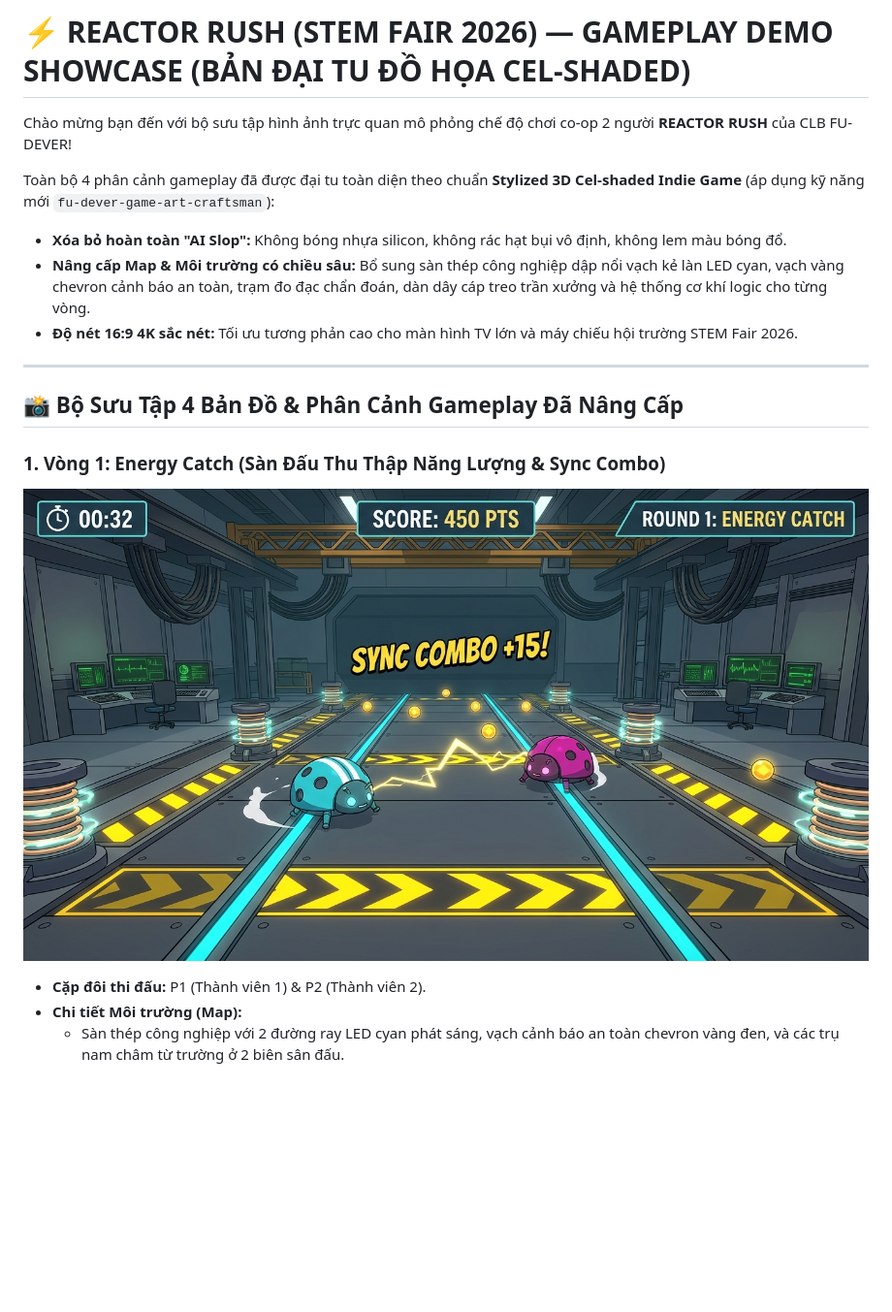
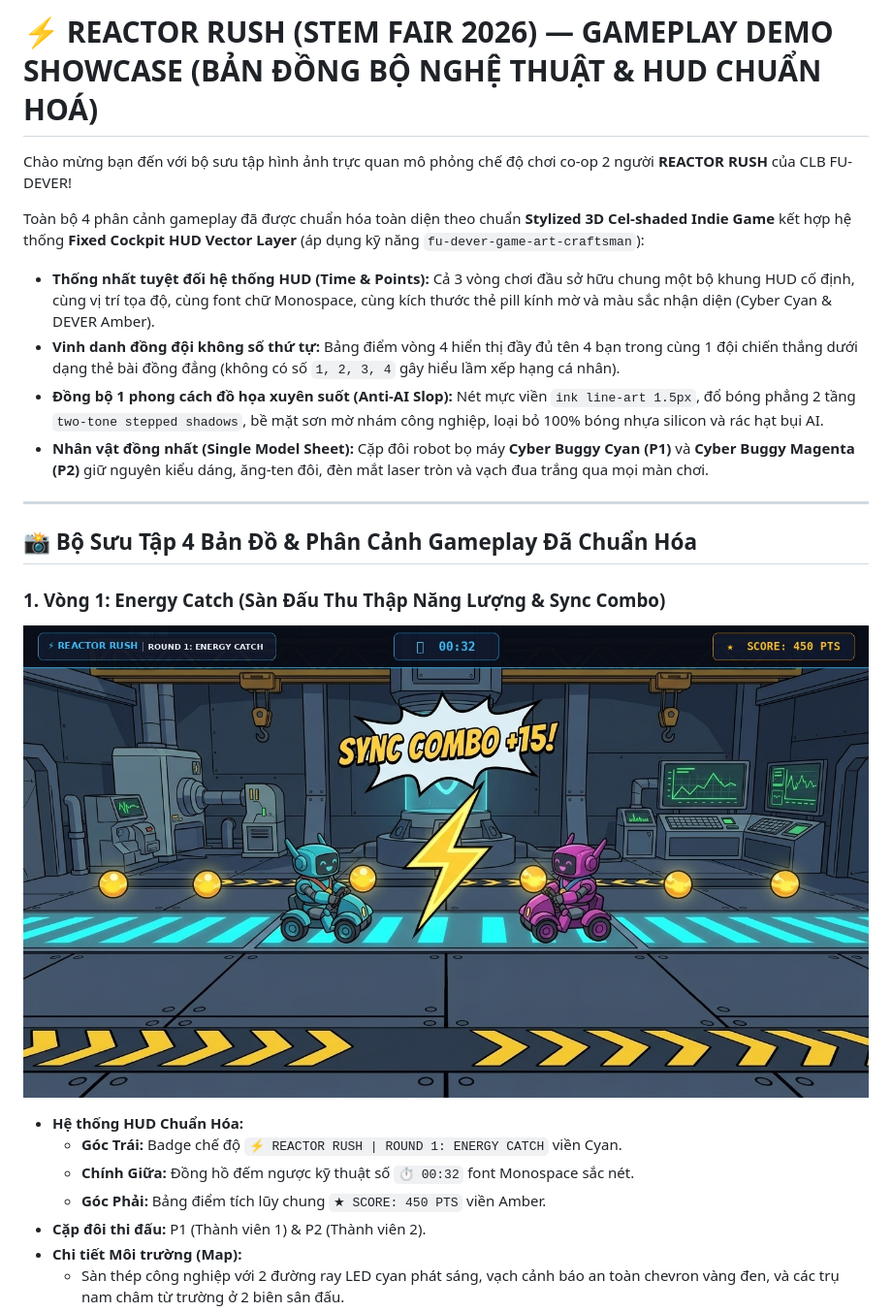
Before and after one commit to fudever-club/bug-dash, a Markdown page: reactor_rush_gameplay_gallery.md, the part around one of its changes. Shown at 97% size. GitHub-like rendering; pictures changed too: demo_screenshots/01_round1_energy_catch_celshaded.jpg; blank space fills up the shorter version.

```diff
--- a/reactor_rush_gameplay_gallery.md
+++ b/reactor_rush_gameplay_gallery.md
@@ -1,19 +1,24 @@
-# ⚡ REACTOR RUSH (STEM FAIR 2026) — GAMEPLAY DEMO SHOWCASE (BẢN ĐẠI TU ĐỒ HỌA CEL-SHADED)
+# ⚡ REACTOR RUSH (STEM FAIR 2026) — GAMEPLAY DEMO SHOWCASE (BẢN ĐỒNG BỘ NGHỆ THUẬT & HUD CHUẨN HOÁ)
 
 Chào mừng bạn đến với bộ sưu tập hình ảnh trực quan mô phỏng chế độ chơi co-op 2 người **REACTOR RUSH** của CLB FU-DEVER!
 
-Toàn bộ 4 phân cảnh gameplay đã được đại tu toàn diện theo chuẩn **Stylized 3D Cel-shaded Indie Game** (áp dụng kỹ năng mới `fu-dever-game-art-craftsman`):
-- **Xóa bỏ hoàn toàn "AI Slop":** Không bóng nhựa silicon, không rác hạt bụi vô định, không lem màu bóng đổ.
-- **Nâng cấp Map & Môi trường có chiều sâu:** Bổ sung sàn thép công nghiệp dập nổi vạch kẻ làn LED cyan, vạch vàng chevron cảnh báo an toàn, trạm đo đạc chẩn đoán, dàn dây cáp treo trần xưởng và hệ thống cơ khí logic cho từng vòng.
-- **Độ nét 16:9 4K sắc nét:** Tối ưu tương phản cao cho màn hình TV lớn và máy chiếu hội trường STEM Fair 2026.
+Toàn bộ 4 phân cảnh gameplay đã được chuẩn hóa toàn diện theo chuẩn **Stylized 3D Cel-shaded Indie Game** kết hợp hệ thống **Fixed Cockpit HUD Vector Layer** (áp dụng kỹ năng `fu-dever-game-art-craftsman`):
+- **Thống nhất tuyệt đối hệ thống HUD (Time & Points):** Cả 3 vòng chơi đầu sở hữu chung một bộ khung HUD cố định, cùng vị trí tọa độ, cùng font chữ Monospace, cùng kích thước thẻ pill kính mờ và màu sắc nhận diện (Cyber Cyan & DEVER Amber).
+- **Vinh danh đồng đội không số thứ tự:** Bảng điểm vòng 4 hiển thị đầy đủ tên 4 bạn trong cùng 1 đội chiến thắng dưới dạng thẻ bài đồng đẳng (không có số `1, 2, 3, 4` gây hiểu lầm xếp hạng cá nhân).
+- **Đồng bộ 1 phong cách đồ họa xuyên suốt (Anti-AI Slop):** Nét mực viền `ink line-art 1.5px`, đổ bóng phẳng 2 tầng `two-tone stepped shadows`, bề mặt sơn mờ nhám công nghiệp, loại bỏ 100% bóng nhựa silicon và rác hạt bụi AI.
+- **Nhân vật đồng nhất (Single Model Sheet):** Cặp đôi robot bọ máy **Cyber Buggy Cyan (P1)** và **Cyber Buggy Magenta (P2)** giữ nguyên kiểu dáng, ăng-ten đôi, đèn mắt laser tròn và vạch đua trắng qua mọi màn chơi.
 
 ---
 
-## 📸 Bộ Sưu Tập 4 Bản Đồ & Phân Cảnh Gameplay Đã Nâng Cấp
+## 📸 Bộ Sưu Tập 4 Bản Đồ & Phân Cảnh Gameplay Đã Chuẩn Hóa
 
 ### 1. Vòng 1: Energy Catch (Sàn Đấu Thu Thập Năng Lượng & Sync Combo)
 ![Vòng 1: Energy Catch — Bản Nâng Cấp Cel-Shaded](./demo_screenshots/01_round1_energy_catch_celshaded.jpg)
 
+* **Hệ thống HUD Chuẩn Hóa:**
+  - **Góc Trái:** Badge chế độ `⚡ REACTOR RUSH | ROUND 1: ENERGY CATCH` viền Cyan.
+  - **Chính Giữa:** Đồng hồ đếm ngược kỹ thuật số `⏱ 00:32` font Monospace sắc nét.
+  - **Góc Phải:** Bảng điểm tích lũy chung `★ SCORE: 450 PTS` viền Amber.
 * **Cặp đôi thi đấu:** P1 (Thành viên 1) & P2 (Thành viên 2).
 * **Chi tiết Môi trường (Map):**
   - Sàn thép công nghiệp với 2 đường ray LED cyan phát sáng, vạch cảnh báo an toàn chevron vàng đen, và các trụ nam châm từ trường ở 2 biên sân đấu.
```
Also changed, not shown: other parts of reactor_rush_gameplay_gallery.md (+18 -6 lines), demo_screenshots/02_round2_duo_circuit_celshaded.jpg, demo_screenshots/03_round3_cool_the_core_celshaded.jpg, demo_screenshots/04_mission_complete_celshaded.jpg, demo_screenshots/04_mission_complete_official_branding.jpg.
